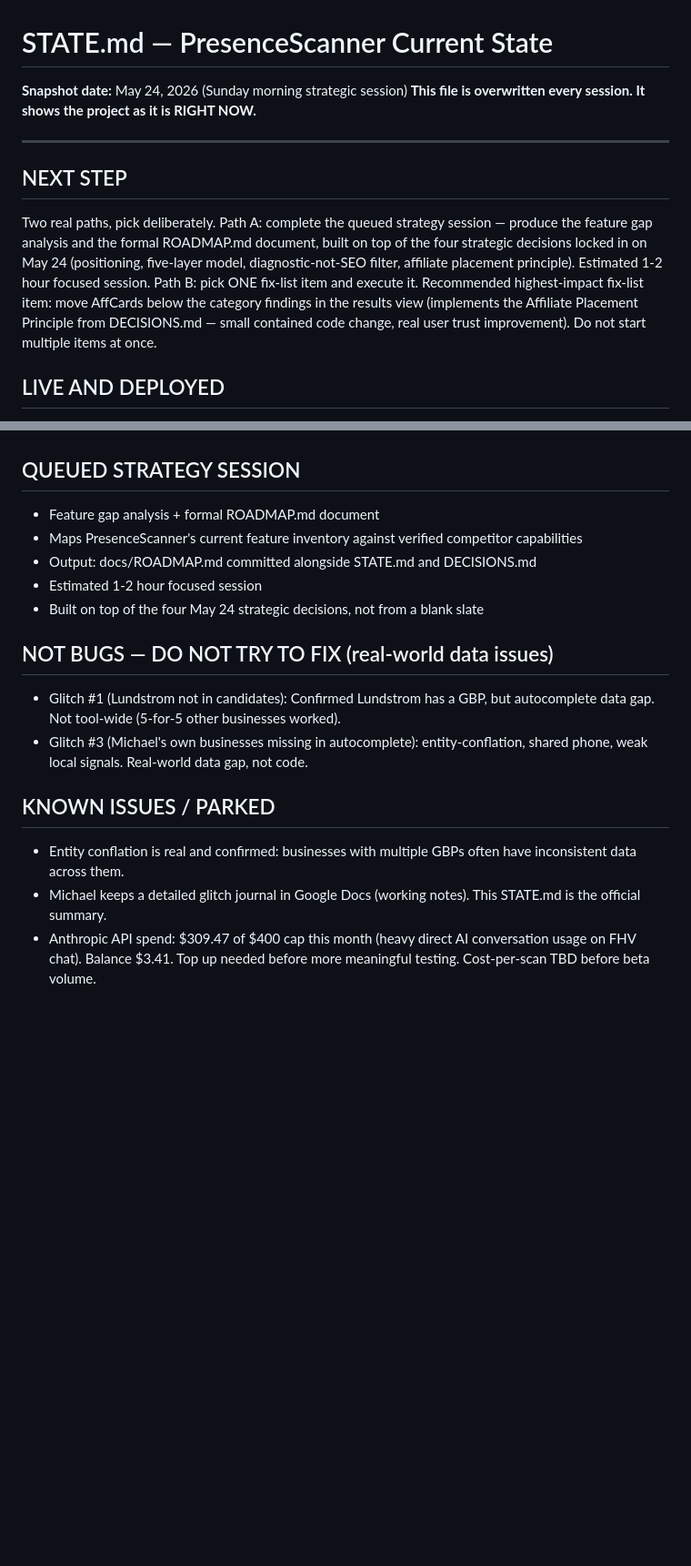
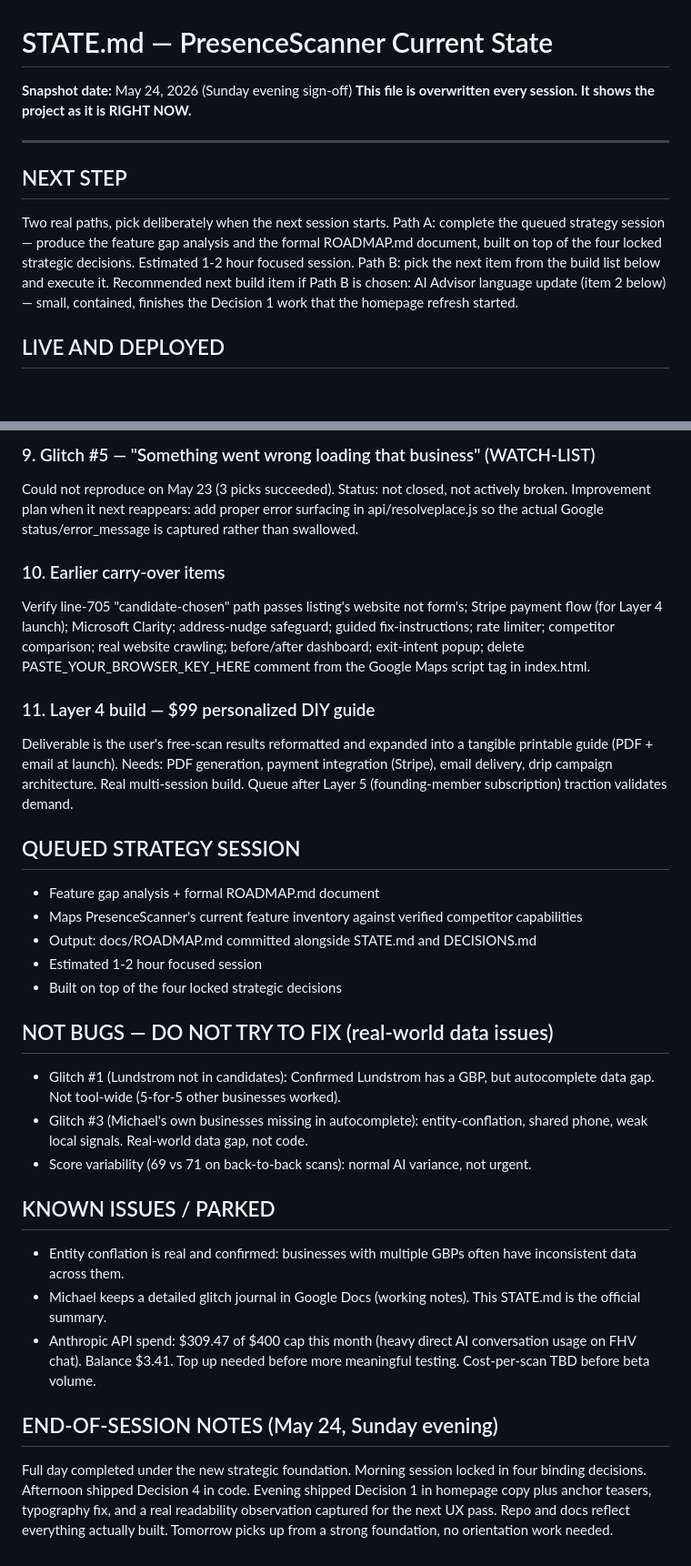
Before and after one commit to presenceiq/presencescanner, a Markdown page: docs/STATE.md, 2 parts joined by grey strips. Shown at 91% size. GitHub-like rendering; blank space fills up the shorter version.

```diff
--- a/docs/STATE.md
+++ b/docs/STATE.md
@@ -1,12 +1,12 @@
 # STATE.md — PresenceScanner Current State
 
-**Snapshot date:** May 24, 2026 (Sunday morning strategic session)
+**Snapshot date:** May 24, 2026 (Sunday evening sign-off)
 **This file is overwritten every session. It shows the project as it is RIGHT NOW.**
 
 ---
 
 ## NEXT STEP
-Two real paths, pick deliberately. Path A: complete the queued strategy session — produce the feature gap analysis and the formal ROADMAP.md document, built on top of the four strategic decisions locked in on May 24 (positioning, five-layer model, diagnostic-not-SEO filter, affiliate placement principle). Estimated 1-2 hour focused session. Path B: pick ONE fix-list item and execute it. Recommended highest-impact fix-list item: move AffCards below the category findings in the results view (implements the Affiliate Placement Principle from DECISIONS.md — small contained code change, real user trust improvement). Do not start multiple items at once.
+Two real paths, pick deliberately when the next session starts. Path A: complete the queued strategy session — produce the feature gap analysis and the formal ROADMAP.md document, built on top of the four locked strategic decisions. Estimated 1-2 hour focused session. Path B: pick the next item from the build list below and execute it. Recommended next build item if Path B is chosen: AI Advisor language update (item 2 below) — small, contained, finishes the Decision 1 work that the homepage refresh started.
 
 ## LIVE AND DEPLOYED
 - Site: presencescanner.ai (also presencescanner.vercel.app)
@@ -70,16 +75,28 @@ Two real paths, pick deliberately. Path A: complete the queued strategy session
+### 9. Glitch #5 — "Something went wrong loading that business" (WATCH-LIST)
+Could not reproduce on May 23 (3 picks succeeded). Status: not closed, not actively broken. Improvement plan when it next reappears: add proper error surfacing in api/resolveplace.js so the actual Google status/error_message is captured rather than swallowed.
+
+### 10. Earlier carry-over items
+Verify line-705 "candidate-chosen" path passes listing's website not form's; Stripe payment flow (for Layer 4 launch); Microsoft Clarity; address-nudge safeguard; guided fix-instructions; rate limiter; competitor comparison; real website crawling; before/after dashboard; exit-intent popup; delete PASTE_YOUR_BROWSER_KEY_HERE comment from the Google Maps script tag in index.html.
+
+### 11. Layer 4 build — $99 personalized DIY guide
+Deliverable is the user's free-scan results reformatted and expanded into a tangible printable guide (PDF + email at launch). Needs: PDF generation, payment integration (Stripe), email delivery, drip campaign architecture. Real multi-session build. Queue after Layer 5 (founding-member subscription) traction validates demand.
 
 ## QUEUED STRATEGY SESSION
 - Feature gap analysis + formal ROADMAP.md document
 - Maps PresenceScanner's current feature inventory against verified competitor capabilities
 - Output: docs/ROADMAP.md committed alongside STATE.md and DECISIONS.md
 - Estimated 1-2 hour focused session
-- Built on top of the four May 24 strategic decisions, not from a blank slate
+- Built on top of the four locked strategic decisions
 
 ## NOT BUGS — DO NOT TRY TO FIX (real-world data issues)
 - Glitch #1 (Lundstrom not in candidates): Confirmed Lundstrom has a GBP, but autocomplete data gap. Not tool-wide (5-for-5 other businesses worked).
 - Glitch #3 (Michael's own businesses missing in autocomplete): entity-conflation, shared phone, weak local signals. Real-world data gap, not code.
+- Score variability (69 vs 71 on back-to-back scans): normal AI variance, not urgent.
 
 ## KNOWN ISSUES / PARKED
 - Entity conflation is real and confirmed: businesses with multiple GBPs often have inconsistent data across them.
 - Michael keeps a detailed glitch journal in Google Docs (working notes). This STATE.md is the official summary.
 - Anthropic API spend: $309.47 of $400 cap this month (heavy direct AI conversation usage on FHV chat). Balance $3.41. Top up needed before more meaningful testing. Cost-per-scan TBD before beta volume.
+
+## END-OF-SESSION NOTES (May 24, Sunday evening)
+Full day completed under the new strategic foundation. Morning session locked in four binding decisions. Afternoon shipped Decision 4 in code. Evening shipped Decision 1 in homepage copy plus anchor teasers, typography fix, and a real readability observation captured for the next UX pass. Repo and docs reflect everything actually built. Tomorrow picks up from a strong foundation, no orientation work needed.
```
Also changed, not shown: other parts of docs/STATE.md (+26 -21 lines).
